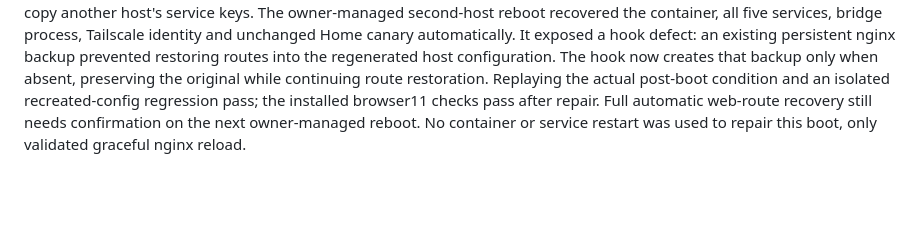
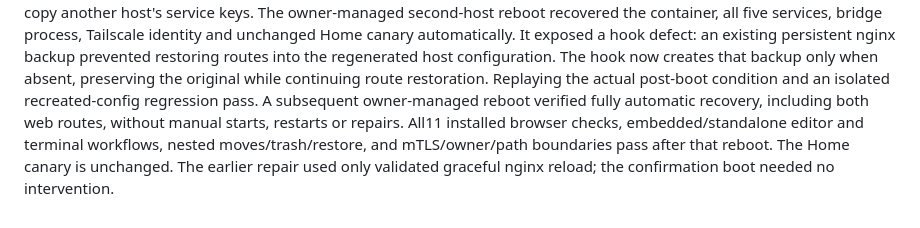
Before and after one commit to mfleming1290/mos-desktop, a Markdown page: backend/README.md, the part around the change. GitHub-like rendering; blank space fills up the shorter version.

Commit message:
Confirm automatic AMD reboot recovery and post-boot workflows

```diff
--- a/backend/README.md
+++ b/backend/README.md
@@ -302,6 +302,9 @@ It exposed a hook defect: an existing persistent nginx backup prevented restorin
 routes into the regenerated host configuration. The hook now creates that backup
 only when absent, preserving the original while continuing route restoration.
 Replaying the actual post-boot condition and an isolated recreated-config regression
-pass; the installed browser11 checks pass after repair. Full automatic web-route
-recovery still needs confirmation on the next owner-managed reboot. No container
-or service restart was used to repair this boot, only validated graceful nginx reload.
+pass. A subsequent owner-managed reboot verified fully automatic recovery, including
+both web routes, without manual starts, restarts or repairs. All11 installed browser
+checks, embedded/standalone editor and terminal workflows, nested moves/trash/restore,
+and mTLS/owner/path boundaries pass after that reboot. The Home canary is unchanged.
+The earlier repair used only validated graceful nginx reload; the confirmation boot
+needed no intervention.
```
